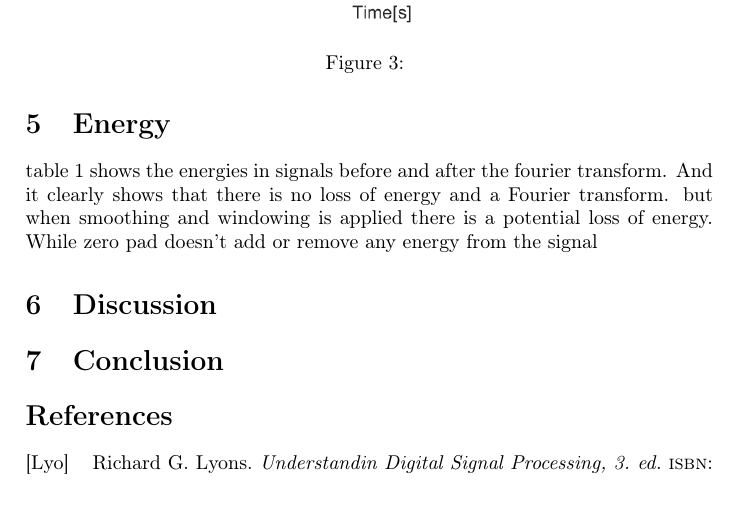
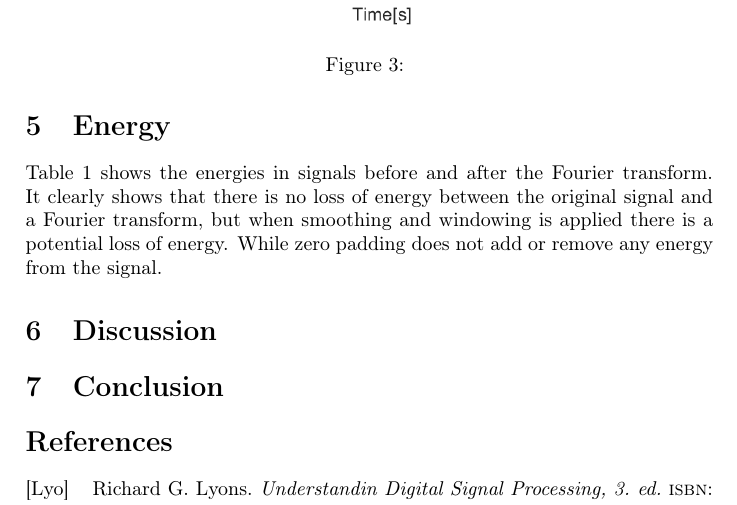
Before and after one commit to Quanalogy/E3DSB-MiniprojektA, a LaTeX document (main.tex, which reads contents.tex): part of page 8 of 11, cut so that both start at the same text. Compiled offline with pdfLaTeX.

Commit message:
Spelling mistakes

```diff
--- a/contents.tex
+++ b/contents.tex
@@ -75,8 +75,8 @@ Korrekte frekvensbins?
 Eksperimenter med udglatning, zero-padding og windowing
 
 \section{Energy}
-table \ref{tab:Energy} shows the energies in signals before and after the fourier transform. And it clearly shows that there is no loss of energy and a Fourier transform.
-but when smoothing and windowing is applied there is a potential loss of energy. While zero pad doesn't add or remove any energy from the signal
+\Cref{tab:Energy} shows the energies in signals before and after the Fourier transform. It clearly shows that there is no loss of energy between the original signal and a Fourier transform, but when smoothing and windowing is applied there is a potential loss of energy.
+While zero padding does not add or remove any energy from the signal.
 \begin{table}[]
 	\centering
 	\begin{tabularx}{\textwidth}{Xllll}
--- a/main.tex
+++ b/main.tex
@@ -24,6 +24,7 @@
 \usepackage[backend=biber,style=alphabetic,hyperref]{biblatex} % Needed for bibliography
 \usepackage{graphicx}
 \usepackage{tabularx}
+\usepackage{cleveref}
 
 
 
```
Also changed, not shown: code/car.m (+2 -0 lines), code/Car_figure1.png, code/Car_figure2.png, code/Car_figure3.png, code/Car_figure4.png, code/Car_figure5.png. Lines whose indentation alone changed are shown as unchanged.
